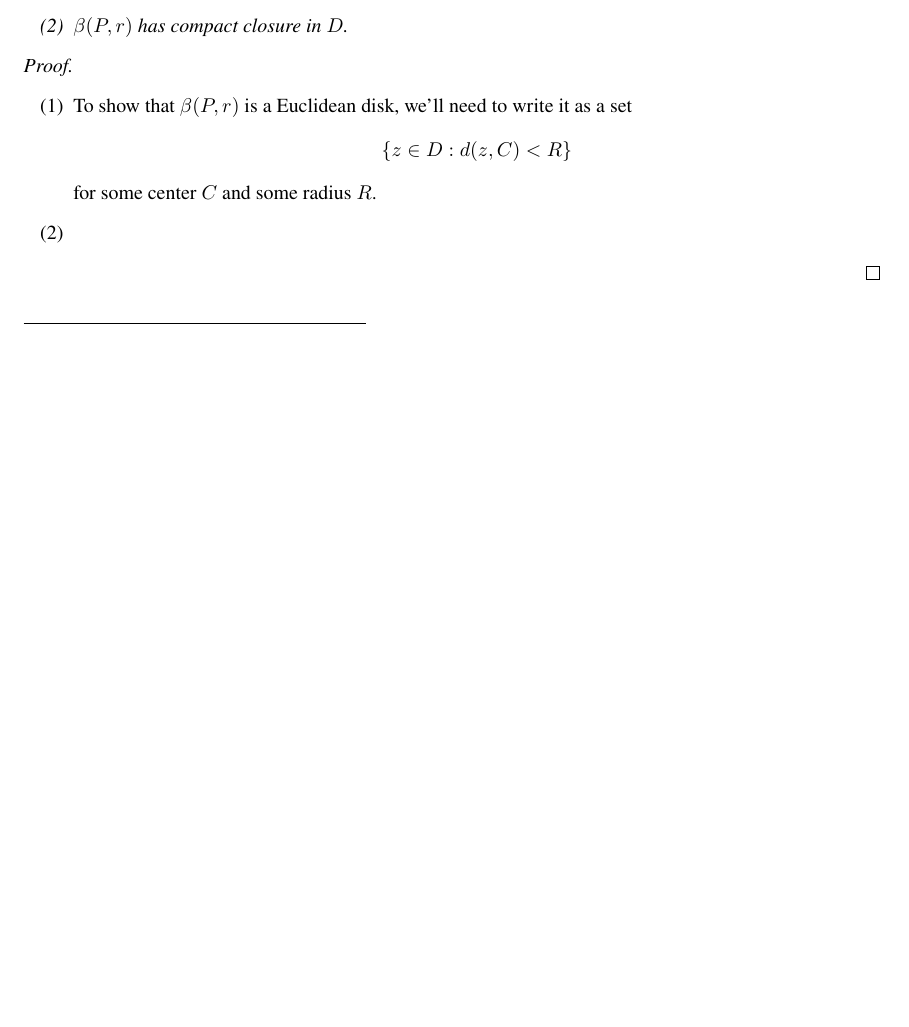
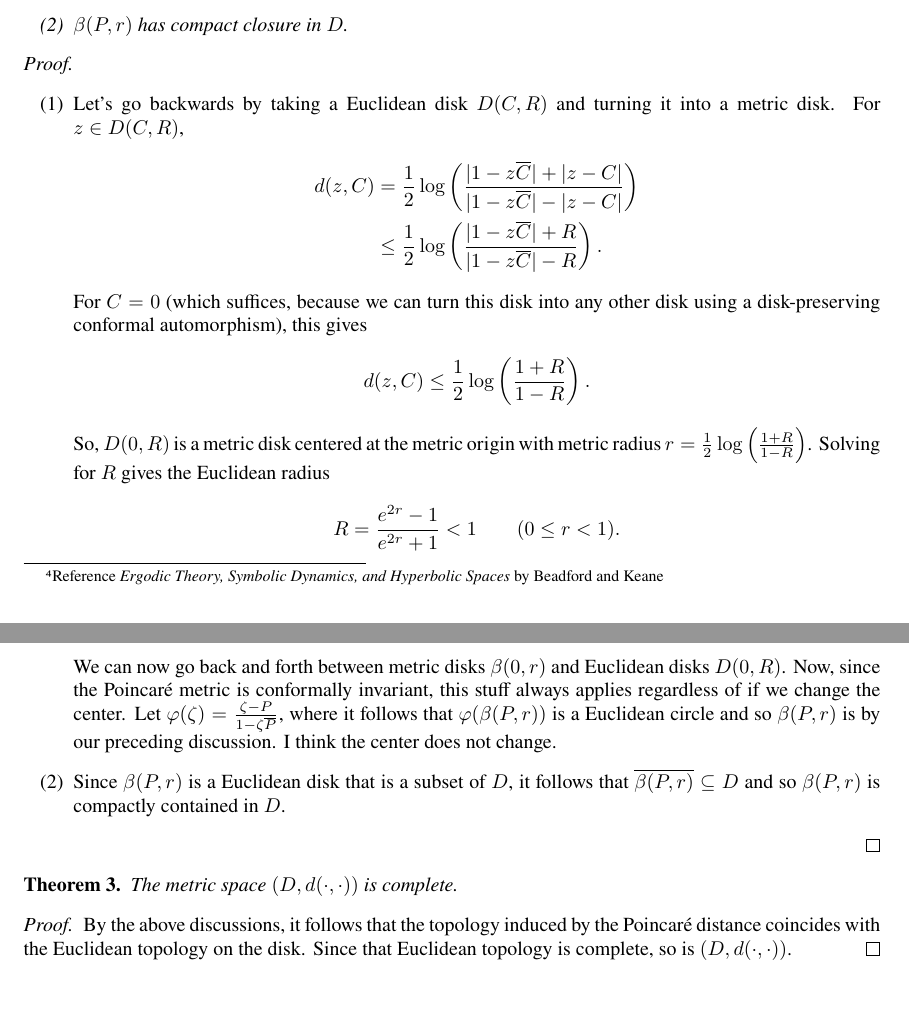
Before and after one commit to ruhevoll/gft, a LaTeX document (1 - Invariant Geometry/1.1 - Conformality and Invariance.tex): part of page 8 of 8 before the commit and two parts of pages 10 and 11 of 11 after it, the two joined at a grey line, cut so that both start at the same text, the shorter picture padded with empty space. The pictures show the PDF file 1 - Invariant Geometry/1.1 - Conformality and Invariance.pdf that the author committed with the source.

Commit message:
Completing notes on conformality and invariants
There are a couple things that might need more work, feeling iffy on:

1) The WLOG argument (2) can be explained better or, actually, entirely replaced using some old notes where WLOG is not needed.

2) Lemma (3) could be worded better, but it's not an emergency.

3) Blender visuals would be nice and do a better job of explaining the Poincaré metric than Figure 1, but later in the book he discusses curvature, and that might be a more appropriate time to discuss that.

```diff
--- a/1 - Invariant Geometry/1.1 - Conformality and Invariance.tex
+++ b/1 - Invariant Geometry/1.1 - Conformality and Invariance.tex
@@ -208,6 +208,21 @@ To "discover" the Poincaré metric, we start with what we want (invariance of th
 			\end{itemize}
 		\end{proof}
 
-\subsection*{Completeness of the Poincaré Distance}
+\subsection*{Invariance and Completeness of the Poincaré Distance}
 	To prove the completeness of $D$ under the Poincaré distance, which we have proved is a metric, we need some preliminary results.
-		\begin{lemma} Let $$\beta(P, r) := \{z \in D : d(z, P) < r\}.$$ Then,
+
+
+		\begin{lemma}
+			Let $d(\cdot, \cdot)$ denote the Poincaré distance on $D$, and $\varphi: D \to D$ any conformal self-map of the disk. Then,
+				\begin{itemize}
+					\item[(1)] If $\gamma: [0, 1] \to D$ is continuously differentiable\footnote{The result for piecewise continuously differentiable $\gamma$ follows immediately.}, then $\ell(\gamma) = \ell(\varphi \circ \gamma)$.
+
+					\item[(2)] For any $z, w \in D$, $d(z, w) = d(\varphi(z), \varphi(w))$.
+				\end{itemize}
+		\end{lemma}
+			\begin{proof} ~
+				\begin{itemize}
+					\item[(1)] From how we went through constructing the Poincaré metric, we already know it's conformally invariant. Hence, it's quite easy to see that
+						\begin{align*}
+							\ell(\varphi \circ \gamma) = \int_0^1 |(\varphi \circ \gamma)'(t)|_{\varphi \circ \gamma} \ dt = \int_0^1 |\gamma'(t)|_{\gamma(t)} \ dt = \ell(\gamma).
+						\end{align*}
@@ -213,0 +246,7 @@ To "discover" the Poincaré metric, we start with what we want (invariance of th
+				\end{itemize}
+			\end{proof}
+
+		\begin{lemma}[Explicit formula for the Poincaré distance]
+			Given $z, w \in D$, $$\boxed{d(z, w) = \frac{1}{2} \log \left(\frac{|1 - z \overline{w}| + |z - w|}{|1 - z \overline{w}| - |z - w|}\right)}$$
+		\end{lemma}
+			\begin{proof}
@@ -214,3 +259,8 @@ To "discover" the Poincaré metric, we start with what we want (invariance of th
+					\end{align*}
+				as desired.
+			\end{proof}
+
+		\begin{lemma}[NEEDS WORK\footnote{Reference \textit{Ergodic Theory, Symbolic Dynamics, and Hyperbolic Spaces} by Beadford and Keane}] Let $$\beta(P, r) := \{z \in D : d(z, P) < r\}.$$ Then,
 			\begin{itemize}
 				\item[(1)] $\beta(P, r)$ is a Euclidean disk, and
 
@@ -219,10 +269,23 @@ To "discover" the Poincaré metric, we start with what we want (invariance of th
 		\end{lemma}
 		\begin{proof} ~
 			\begin{itemize}
-				\item[(1)] To show that $\beta(P, r)$ is a Euclidean disk, we'll need to write it as a set $$\{z \in D : d(z, C) < R\}$$ for some center $C$ and some radius $R$.
-
-				\item[(2)]
+				\item[(1)] Let's go backwards by taking a Euclidean disk $D(C, R)$ and turning it into a metric disk. For $z \in D(C, R)$,
+					\begin{align*}
+						d(z, C) &= \frac{1}{2} \log \left(\frac{|1 - z \overline{C}| + |z - C|}{|1 - z \overline{C}| - |z - C|}\right) \\
+						&\leq \frac{1}{2} \log \left(\frac{|1 - z \overline{C}| + R}{|1 - z \overline{C}| - R}\right).
+					\end{align*}
+				For $C = 0$ (which suffices, because we can turn this disk into any other disk using a disk-preserving conformal automorphism), this gives $$d(z, C) \leq \frac{1}{2} \log\left(\frac{1 + R}{1 - R}\right).$$ So, $D(0, R)$ is a metric disk centered at the metric origin with metric radius $r = \frac{1}{2} \log \left(\frac{1 + R}{1 - R}\right)$. Solving for $R$ gives the Euclidean radius $$R = \frac{e^{2r} - 1}{e^{2r} + 1} < 1 \qquad (0 \leq r < 1).$$ We can now go back and forth between metric disks $\beta(0, r)$ and Euclidean disks $D(0, R)$. Now, since the Poincaré metric is conformally invariant, this stuff always applies regardless of if we change the center. Let $\varphi(\zeta) = \frac{\zeta - P}{1 - \zeta \overline{P}}$, where it follows that $\varphi(\beta(P, r))$ is a Euclidean circle and so $\beta(P, r)$ is by our preceding discussion. I think the center does not change.
+				\item[(2)] Since $\beta(P, r)$ is a Euclidean disk that is a subset of $D$, it follows that $\overline{\beta(P, r)} \subseteq D$ and so $\beta(P, r)$ is compactly contained in $D$.
 			\end{itemize}
 		\end{proof}
 
+
+		\begin{theorem}
+			The metric space $(D, d(\cdot, \cdot))$ is complete.
+		\end{theorem}
+		\begin{proof}
+			By the above discussions, it follows that the topology induced by the Poincaré distance coincides with the Euclidean topology on the disk. Since that Euclidean topology is complete, so is $(D, d(\cdot, \cdot))$.
+		\end{proof}
+
+This closes out our discussion for the section.
 \end{document}
```
Also changed, not shown: 1 - Invariant Geometry/1.1 - Conformality and Invariance.pdf, 1 - Invariant Geometry/1.1 - Conformality and Invariance.tex (25 more changed lines), 3 other files.
